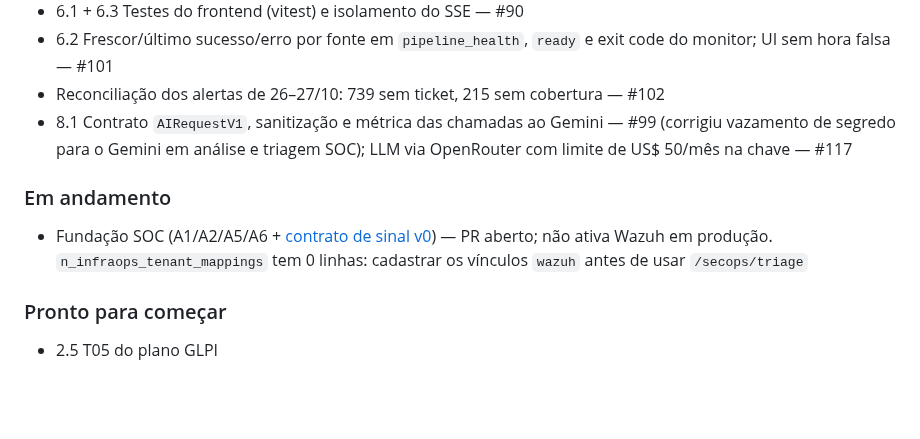
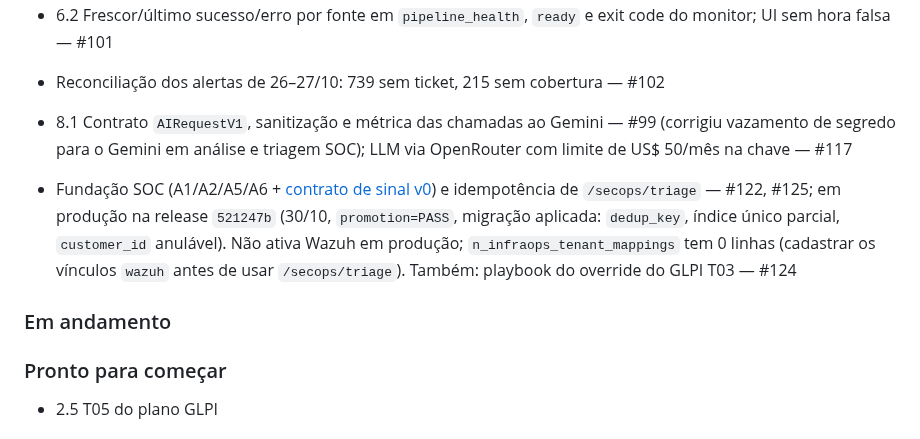
Before and after one commit to resper1965/ness.OS-v2, a Markdown page: STATE.md, the part around the change. Rendered like a GitHub page; blank space fills up the shorter version.

Commit message:
docs: promoção 521247b e fundação SOC em produção

```diff
--- a/STATE.md
+++ b/STATE.md
@@ -28,9 +28,9 @@ Tasks do [plano de execução](docs/superpowers/plans/2026-10-26-ness-os-executi
 - Reconciliação dos alertas de 26–27/10: 739 sem ticket, 215 sem cobertura — #102
 - 8.1 Contrato `AIRequestV1`, sanitização e métrica das chamadas ao Gemini — #99 (corrigiu vazamento de segredo para o Gemini em análise e triagem SOC); LLM via OpenRouter com limite de US$ 50/mês na chave — #117
 
+- Fundação SOC (A1/A2/A5/A6 + [contrato de sinal v0](docs/specs/signal-contract-v0.md)) e idempotência de `/secops/triage` — #122, #125; em produção na release `521247b` (30/10, `promotion=PASS`, migração aplicada: `dedup_key`, índice único parcial, `customer_id` anulável). Não ativa Wazuh em produção; `n_infraops_tenant_mappings` tem 0 linhas (cadastrar os vínculos `wazuh` antes de usar `/secops/triage`). Também: playbook do override do GLPI T03 — #124
+
 ### Em andamento
-- Fundação SOC (A1/A2/A5/A6 + [contrato de sinal v0](docs/specs/signal-contract-v0.md)) — PR aberto; não ativa Wazuh em produção. `n_infraops_tenant_mappings` tem 0 linhas: cadastrar os vínculos `wazuh` antes de usar `/secops/triage`
-
 ### Pronto para começar
 - 2.5 T05 do plano GLPI
 
```
Also changed, not shown: 1 other file.
